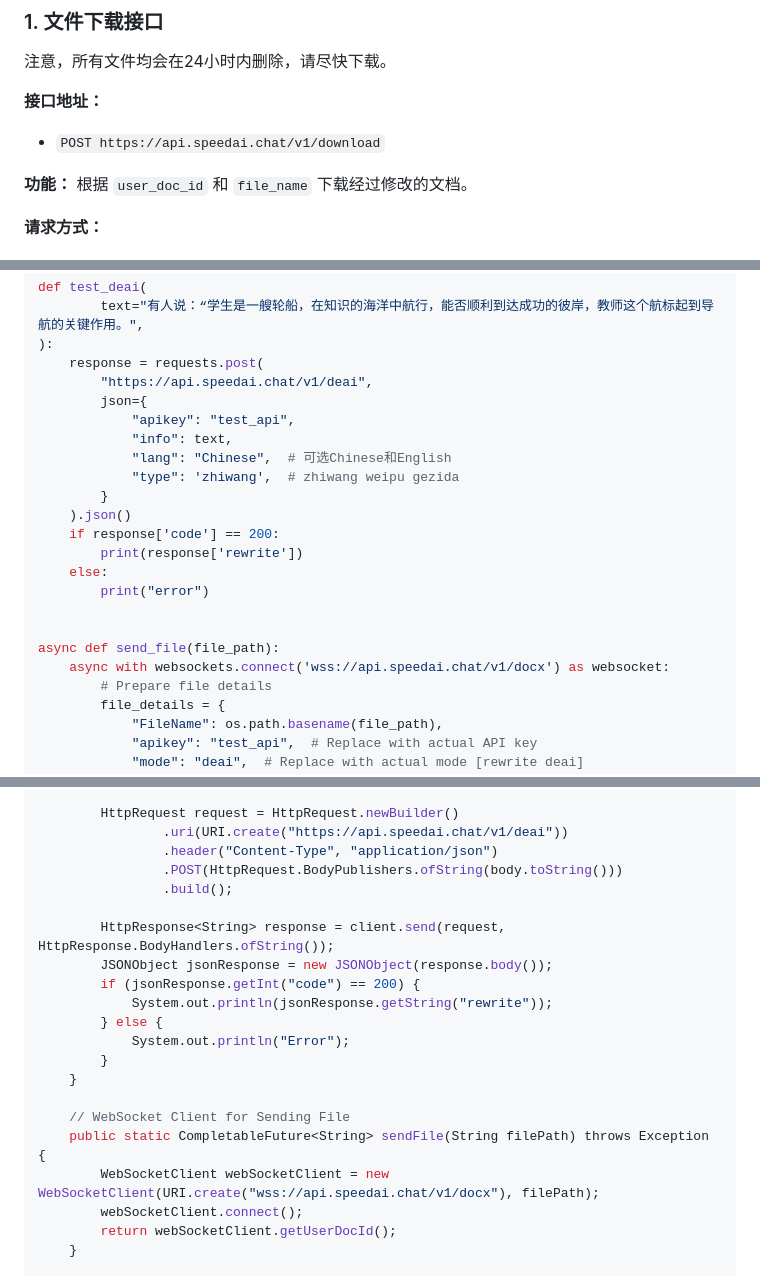
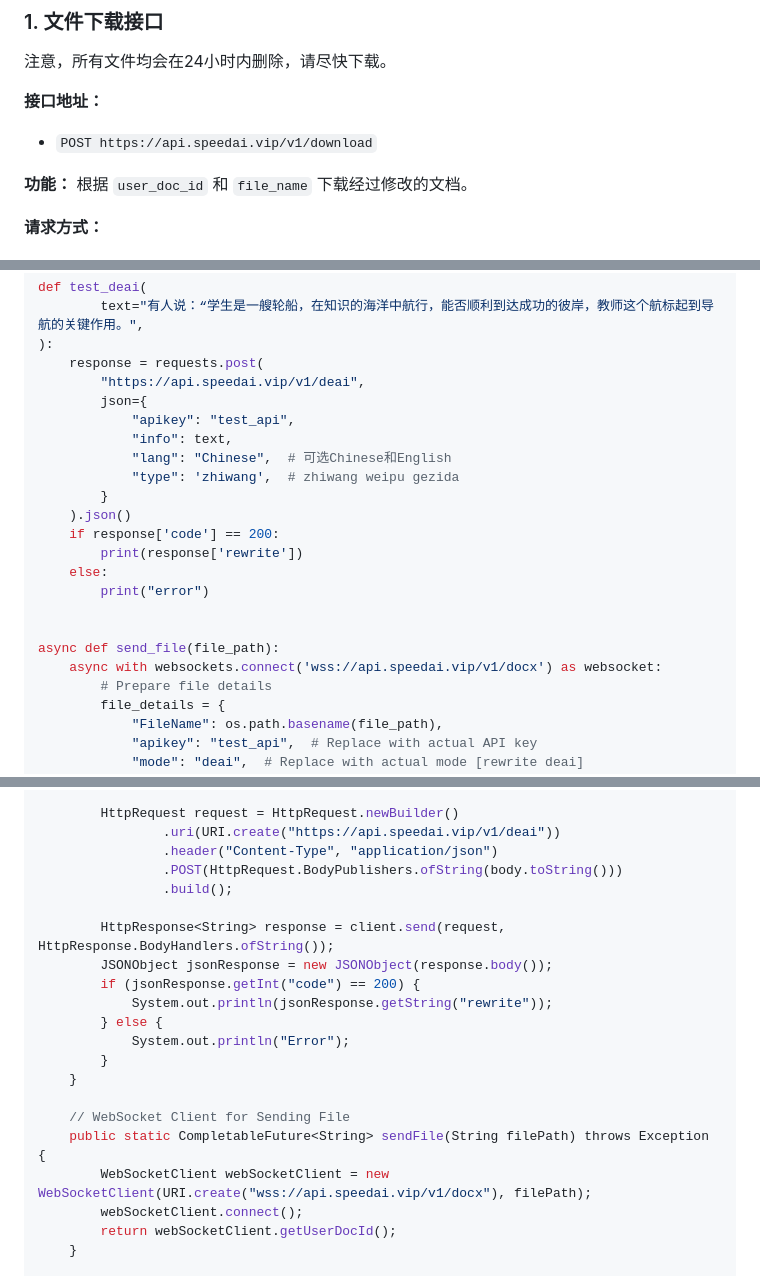
Before and after one commit to SpeedAI-team/HumanizerAI, a Markdown page: README.md, 3 parts joined by grey strips. Rendered like a GitHub page.

```diff
--- a/README.md
+++ b/README.md
@@ -66,7 +66,7 @@
 
 **接口地址：**
 
-- `POST https://api.speedai.chat/v1/download`
+- `POST https://api.speedai.vip/v1/download`
 
 **功能：**
 根据 `user_doc_id` 和 `file_name` 下载经过修改的文档。
@@ -360,7 +360,7 @@ def test_deai(
         text="有人说：“学生是一艘轮船，在知识的海洋中航行，能否顺利到达成功的彼岸，教师这个航标起到导航的关键作用。",
 ):
     response = requests.post(
-        "https://api.speedai.chat/v1/deai",
+        "https://api.speedai.vip/v1/deai",
         json={
             "apikey": "test_api",
             "info": text,
@@ -375,7 +375,7 @@ def test_deai(
 
 
 async def send_file(file_path):
-    async with websockets.connect('wss://api.speedai.chat/v1/docx') as websocket:
+    async with websockets.connect('wss://api.speedai.vip/v1/docx') as websocket:
         # Prepare file details
         file_details = {
             "FileName": os.path.basename(file_path),
@@ -508,7 +508,7 @@ public class ApiClient {
         body.put("type", "zhiwang");
 
         HttpRequest request = HttpRequest.newBuilder()
-                .uri(URI.create("https://api.speedai.chat/v1/deai"))
+                .uri(URI.create("https://api.speedai.vip/v1/deai"))
                 .header("Content-Type", "application/json")
                 .POST(HttpRequest.BodyPublishers.ofString(body.toString()))
                 .build();
@@ -524,7 +524,7 @@ public class ApiClient {
 
     // WebSocket Client for Sending File
     public static CompletableFuture<String> sendFile(String filePath) throws Exception {
-        WebSocketClient webSocketClient = new WebSocketClient(URI.create("wss://api.speedai.chat/v1/docx"), filePath);
+        WebSocketClient webSocketClient = new WebSocketClient(URI.create("wss://api.speedai.vip/v1/docx"), filePath);
         webSocketClient.connect();
         return webSocketClient.getUserDocId();
     }
```
Also changed, not shown: other parts of README.md (+14 -14 lines).
